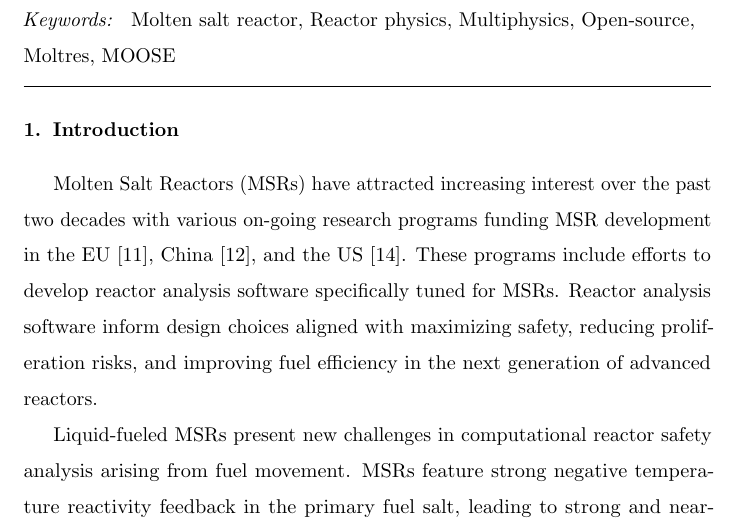
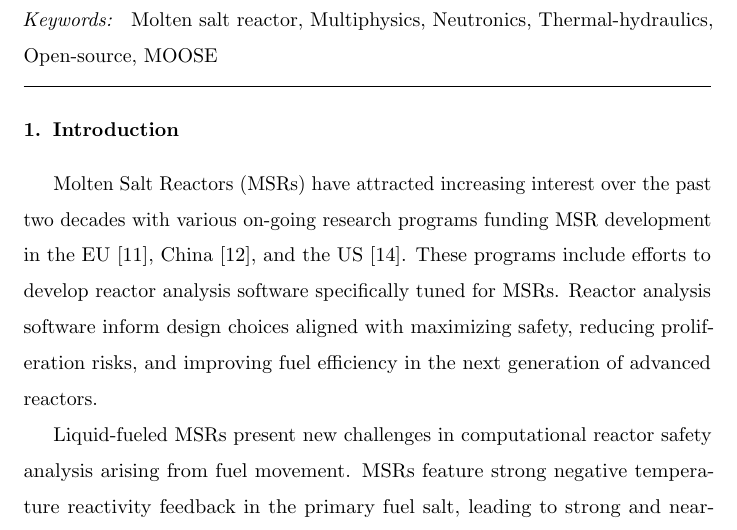
Before and after one commit to arfc/2021-park-moltres-benchmark, a LaTeX paper (main.tex): part of page 2 of 48, cut so that both start at the same text. Compiled offline with pdfLaTeX.

Commit message:
Edit keywords

```diff
--- a/main.tex
+++ b/main.tex
@@ -90,10 +90,10 @@ Molten Salt Reactors}
 
 \begin{keyword}
 Molten salt reactor \sep
-Reactor physics \sep
 Multiphysics \sep
+Neutronics \sep
+Thermal-hydraulics \sep
 Open-source \sep
-Moltres \sep
 MOOSE
 \end{keyword}
 
```
